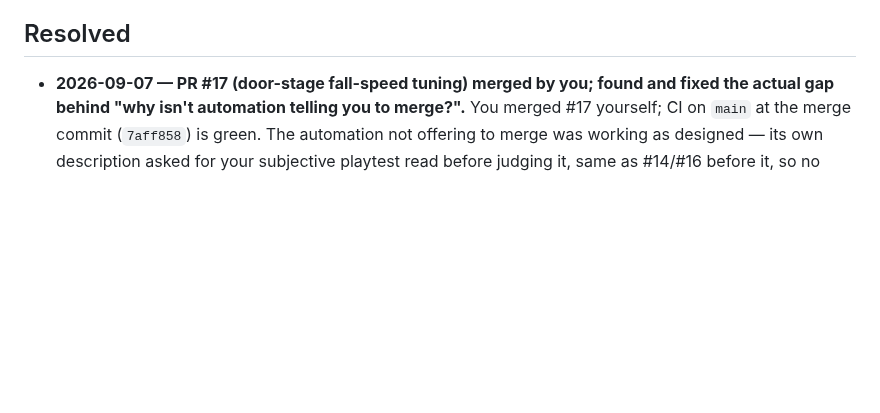
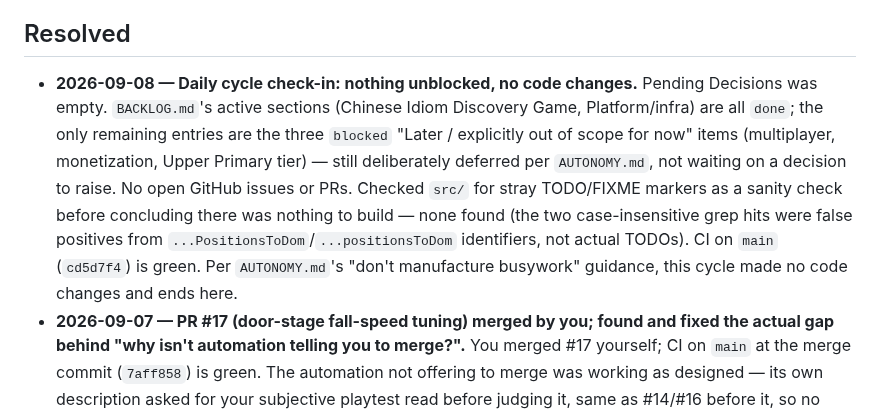
Before and after one commit to deatheroai/chengyu-dao, a Markdown page: DECISIONS.md, the part around the change. Rendered like a GitHub page; blank space fills up the shorter version.

Commit message:
Daily cycle check-in (2026-09-08): nothing unblocked, no code changes
Pending Decisions was empty; BACKLOG.md's active sections are all done,
with only the deliberately-deferred blocked items remaining. No open
issues or PRs. CI on main is green. Per AUTONOMY.md's guidance, this
cycle logs the check-in and ends here rather than manufacturing busywork.

Co-Authored-By: Claude Sonnet 5 <noreply@anthropic.com>
Claude-Session: https://claude.ai/code/session_014Fz13gogJ8AVFrFs1uiDSL

```diff
--- a/DECISIONS.md
+++ b/DECISIONS.md
@@ -23,6 +23,19 @@ None open right now.
 
 ## Resolved
 
+- **2026-09-08 — Daily cycle check-in: nothing unblocked, no code
+  changes.** Pending Decisions was empty. `BACKLOG.md`'s active sections
+  (Chinese Idiom Discovery Game, Platform/infra) are all `done`; the only
+  remaining entries are the three `blocked` "Later / explicitly out of
+  scope for now" items (multiplayer, monetization, Upper Primary tier) —
+  still deliberately deferred per `AUTONOMY.md`, not waiting on a decision
+  to raise. No open GitHub issues or PRs. Checked `src/` for stray
+  TODO/FIXME markers as a sanity check before concluding there was nothing
+  to build — none found (the two case-insensitive grep hits were false
+  positives from `...PositionsToDom`/`...positionsToDom` identifiers, not
+  actual TODOs). CI on `main` (`cd5d7f4`) is green. Per `AUTONOMY.md`'s
+  "don't manufacture busywork" guidance, this cycle made no code changes
+  and ends here.
 - **2026-09-07 — PR #17 (door-stage fall-speed tuning) merged by you;
   found and fixed the actual gap behind "why isn't automation telling
   you to merge?".** You merged #17 yourself; CI on `main` at the merge
```
